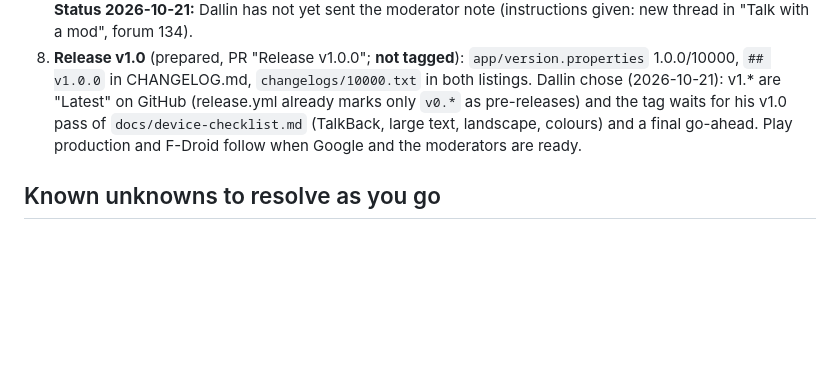
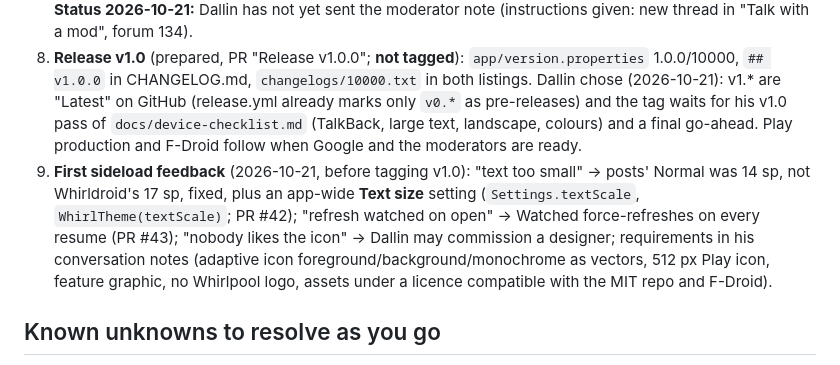
Before and after one commit to dalbo/whirl, a Markdown page: HANDOFF.md, the part around the change. GitHub-like rendering; blank space fills up the shorter version.

Commit message:
HANDOFF: first sideload feedback
Co-Authored-By: Claude Opus 5.5 <noreply@anthropic.com>
Claude-Session: https://claude.ai/code/session_01QihDXAfyY8DFeZT8DEveE9

```diff
--- a/HANDOFF.md
+++ b/HANDOFF.md
@@ -95,6 +95,7 @@ PLAN.md §9 is the scope. One PR per task, tests for every repository, worker an
 6. **F-Droid** (done on our side, PR "F-Droid: version in source, metadata, en-US listing"; the merge request is Dallin's, after v1.0.0): the version moved from `-Pwhirl.version` into `app/version.properties` (Gradle checks versionCode = major×10000 + minor×100 + patch; `release.yml` checks the tag) because F-Droid reads versions from the source at each tag (`UpdateCheckData`). `fastlane/metadata/android/en-US` is a copy of `en-AU` (F-Droid's fallback locale; CI `diff -r`s them). Metadata draft and Dallin's steps: `docs/fdroid/`. **Reproducible, verified 2026-10-21**: identical unsigned APKs from two clean clones; the GitHub `v0.2.1` APK's signature transplants onto a local build of the tag (`apksigcopier`), so the metadata uses `Binaries` + `AllowedAPKSigningKeys` and F-Droid will ship our signed APK. Category `Forum`, anti-feature `NonFreeNet` (Whirlpool is a proprietary service). Not verified: F-Droid's build server itself (JDK 17 Debian, SDK 37 platform install); the MR pipeline will show it.
 7. **Community** (drafts ready in `docs/community.md`, PR "docs: community post drafts"; Dallin posts them after the moderators answer the note in `docs/play-console.md`): reply in the API thread (`forum-replies.cfm?t=1220737`), ask for a listing on `/wiki/whirlpool_clients_and_extensions`, courtesy note to gregdev in `97q1vrm9` (Android › Apps). Both links were found on `/wiki/wp_api` via `tools/capture` on 2026-10-21. **Status 2026-10-21:** Dallin has not yet sent the moderator note (instructions given: new thread in "Talk with a mod", forum 134).
 8. **Release v1.0** (prepared, PR "Release v1.0.0"; **not tagged**): `app/version.properties` 1.0.0/10000, `## v1.0.0` in CHANGELOG.md, `changelogs/10000.txt` in both listings. Dallin chose (2026-10-21): v1.* are "Latest" on GitHub (release.yml already marks only `v0.*` as pre-releases) and the tag waits for his v1.0 pass of `docs/device-checklist.md` (TalkBack, large text, landscape, colours) and a final go-ahead. Play production and F-Droid follow when Google and the moderators are ready.
+9. **First sideload feedback** (2026-10-21, before tagging v1.0): "text too small" → posts' Normal was 14 sp, not Whirldroid's 17 sp, fixed, plus an app-wide **Text size** setting (`Settings.textScale`, `WhirlTheme(textScale)`; PR #42); "refresh watched on open" → Watched force-refreshes on every resume (PR #43); "nobody likes the icon" → Dallin may commission a designer; requirements in his conversation notes (adaptive icon foreground/background/monochrome as vectors, 512 px Play icon, feature graphic, no Whirlpool logo, assets under a licence compatible with the MIT repo and F-Droid).
 
 ## Known unknowns to resolve as you go
 - Shape of `get=recent` when non-empty (assumed to match `THREADS`; the Recent screen must cope with it failing as Drift).
```
